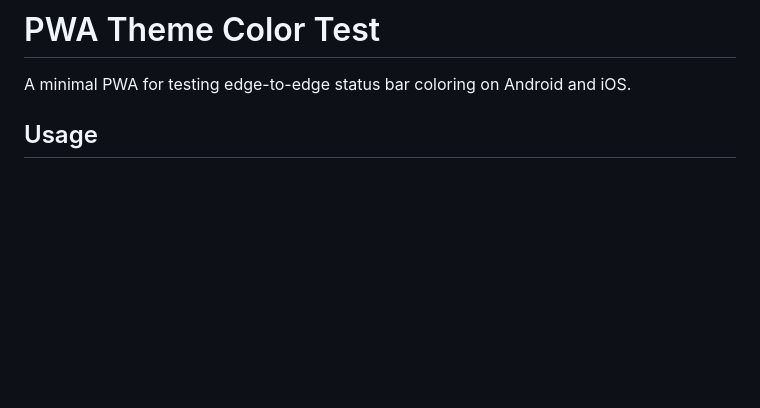
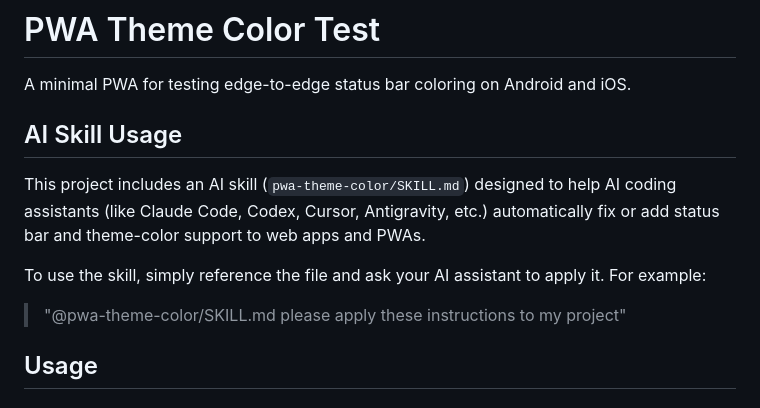
Before and after one commit to Shilo/pwa-theme-color-test, a Markdown page: README.md, the part around the change. Rendered like a GitHub page; blank space fills up the shorter version.

Commit message:
docs: update readme

```diff
--- a/README.md
+++ b/README.md
@@ -1,6 +1,13 @@
 # PWA Theme Color Test
 
 A minimal PWA for testing edge-to-edge status bar coloring on Android and iOS.
+
+## AI Skill Usage
+
+This project includes an AI skill (`pwa-theme-color/SKILL.md`) designed to help AI coding assistants (like Claude Code, Codex, Cursor, Antigravity, etc.) automatically fix or add status bar and theme-color support to web apps and PWAs.
+
+To use the skill, simply reference the file and ask your AI assistant to apply it. For example:
+> "@pwa-theme-color/SKILL.md please apply these instructions to my project"
 
 ## Usage
 
```
